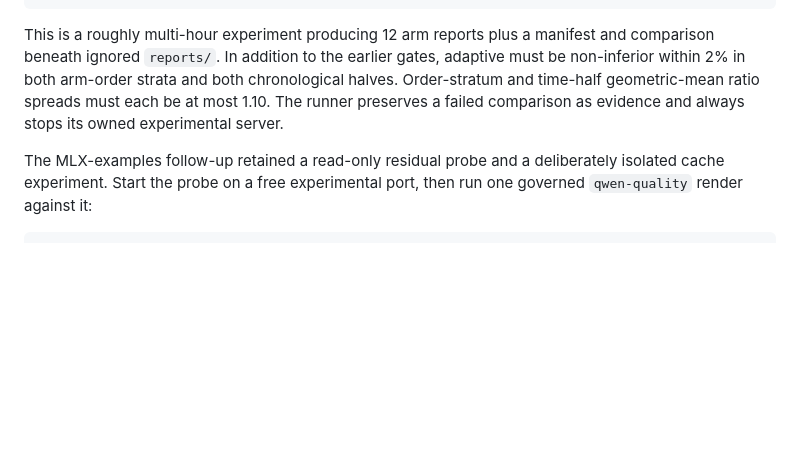
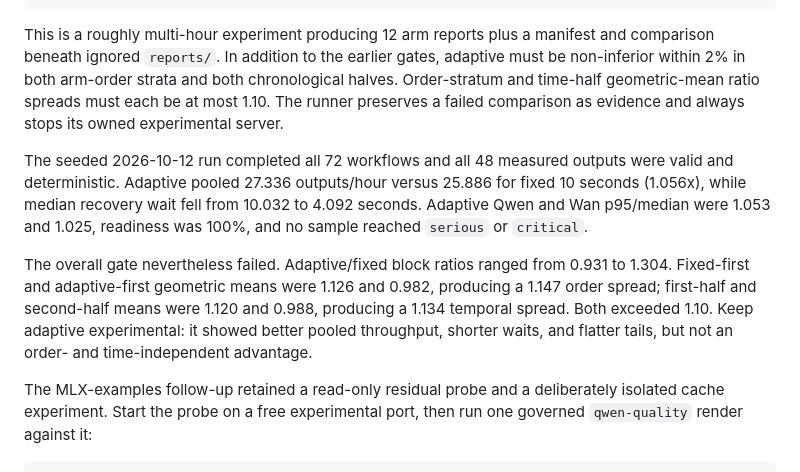
Before and after one commit to Cleave360/comfyUI-system, a Markdown page: how_to_run.md, the part around the change. Drawn GitHub-style; blank space fills up the shorter version.

```diff
--- a/how_to_run.md
+++ b/how_to_run.md
@@ -668,6 +668,19 @@ both chronological halves. Order-stratum and time-half geometric-mean ratio
 spreads must each be at most 1.10. The runner preserves a failed comparison as
 evidence and always stops its owned experimental server.
 
+The seeded 2026-10-12 run completed all 72 workflows and all 48 measured
+outputs were valid and deterministic. Adaptive pooled 27.336 outputs/hour
+versus 25.886 for fixed 10 seconds (1.056x), while median recovery wait fell
+from 10.032 to 4.092 seconds. Adaptive Qwen and Wan p95/median were 1.053 and
+1.025, readiness was 100%, and no sample reached `serious` or `critical`.
+
+The overall gate nevertheless failed. Adaptive/fixed block ratios ranged from
+0.931 to 1.304. Fixed-first and adaptive-first geometric means were 1.126 and
+0.982, producing a 1.147 order spread; first-half and second-half means were
+1.120 and 0.988, producing a 1.134 temporal spread. Both exceeded 1.10. Keep
+adaptive experimental: it showed better pooled throughput, shorter waits, and
+flatter tails, but not an order- and time-independent advantage.
+
 The MLX-examples follow-up retained a read-only residual probe and a deliberately
 isolated cache experiment. Start the probe on a free experimental port, then run
 one governed `qwen-quality` render against it:
```
Also changed, not shown: docs/QWEN_MPS_PROFILE.md (+42 -0 lines), handoff.md (+33 -0 lines).
